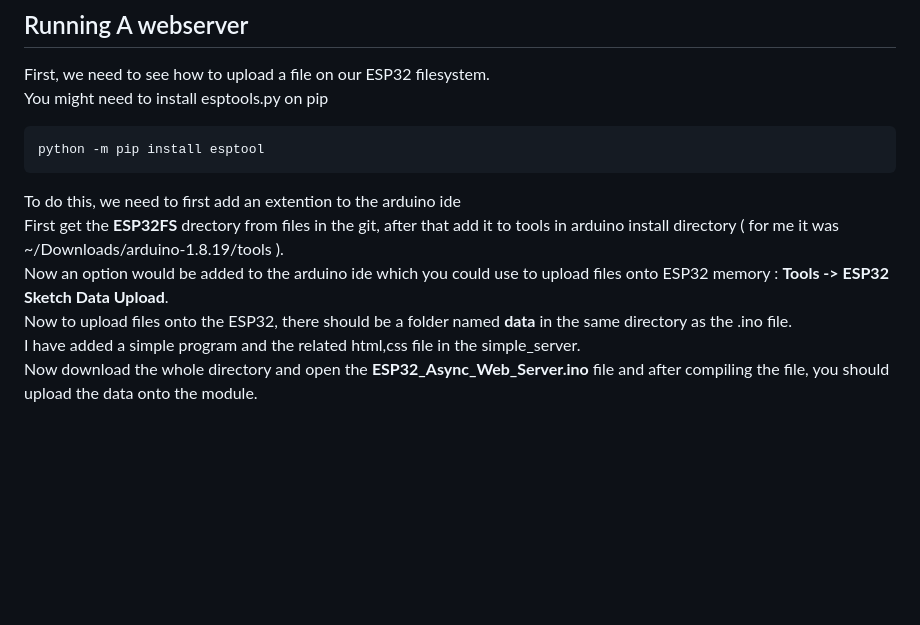
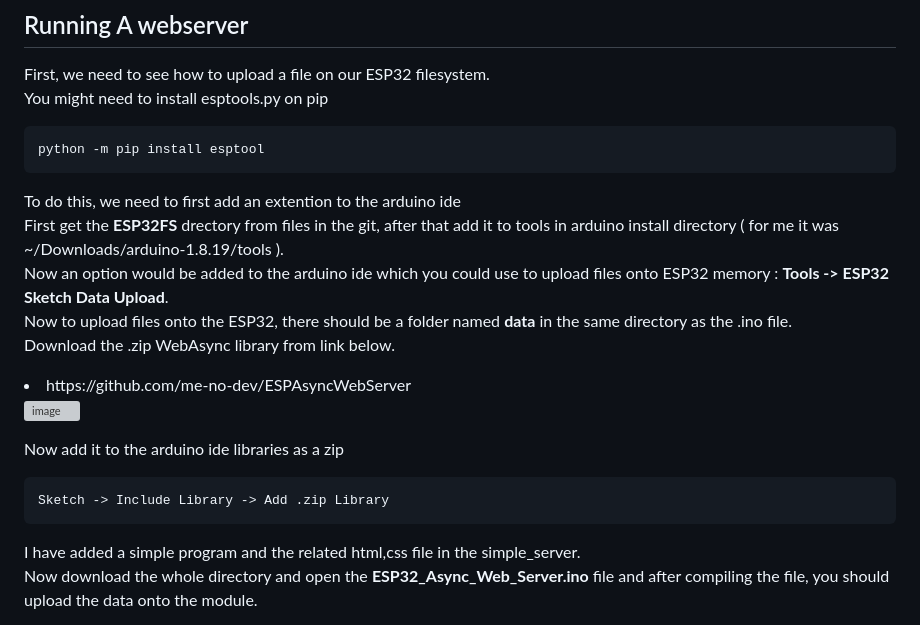
Before and after one commit to bigwhoman/mini-tutorials_ESP32_WebServer, a Markdown page: README.md, the part around the change. GitHub-like rendering; blank space fills up the shorter version; grey boxes are pictures that could not be loaded.

````diff
--- a/README.md
+++ b/README.md
@@ -108,10 +108,22 @@ You might need to install esptools.py on pip
 ```Shell
 python -m pip install esptool
 ```
+
+
 To do this, we need to first add an extention to the arduino ide <br>
 First get the <b>ESP32FS</b> drectory from files in the git, after that add it to tools in arduino install directory ( for me it was ~/Downloads/arduino-1.8.19/tools ).<br>
 Now an option would be added to the arduino ide which you could use to upload files onto ESP32 memory : <b>Tools -> ESP32 Sketch Data Upload</b>. <br>
 Now to upload files onto the ESP32, there should be a folder named <b>data</b> in the same directory as the .ino file. <br>
+Download the .zip WebAsync library from link below.
+
+<li>https://github.com/me-no-dev/ESPAsyncWebServer</li>
+
+![image](https://github.com/bigwhoman/mini-tutorials_ESP32_WebServer/assets/79264715/4318690e-f508-462c-9574-65cd70f6a0f7)
+
+Now add it to the arduino ide libraries as a zip
+```
+Sketch -> Include Library -> Add .zip Library
+```
 I have added a simple program and the related html,css file in the simple_server.<br>
 Now download the whole directory and open the <b>ESP32_Async_Web_Server.ino</b> file and after compiling the file, you should upload the data onto the module.<br>
 
````
